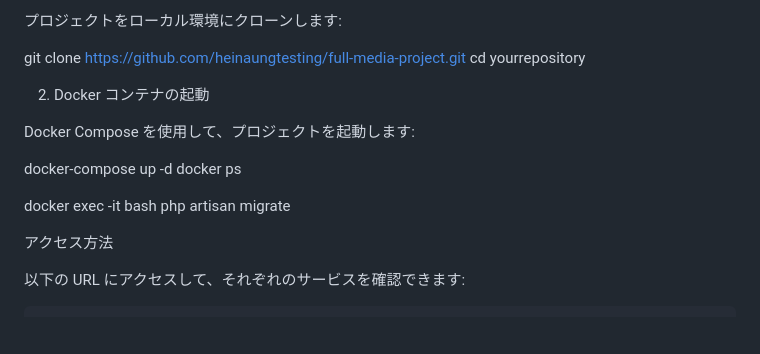
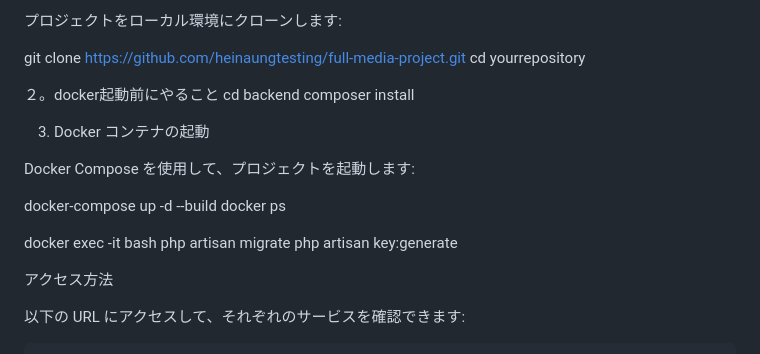
Before and after one commit to heinaungtesting/full-media-project, a Markdown page: README.md, the part around the change. Drawn GitHub-style; blank space fills up the shorter version.

```diff
--- a/README.md
+++ b/README.md
@@ -21,15 +21,21 @@ Vue.js + Laravel Docker プロジェクト
 git clone https://github.com/heinaungtesting/full-media-project.git
 cd yourrepository
 
-2. Docker コンテナの起動
+２。docker起動前にやること
+cd backend
+composer install
+
+3. Docker コンテナの起動
 
 Docker Compose を使用して、プロジェクトを起動します:
 
-docker-compose up -d
+docker-compose up -d --build
 docker ps
 
 docker exec -it <backend container id> bash
 php artisan migrate
+php artisan key:generate
+
 
 アクセス方法
 
```
